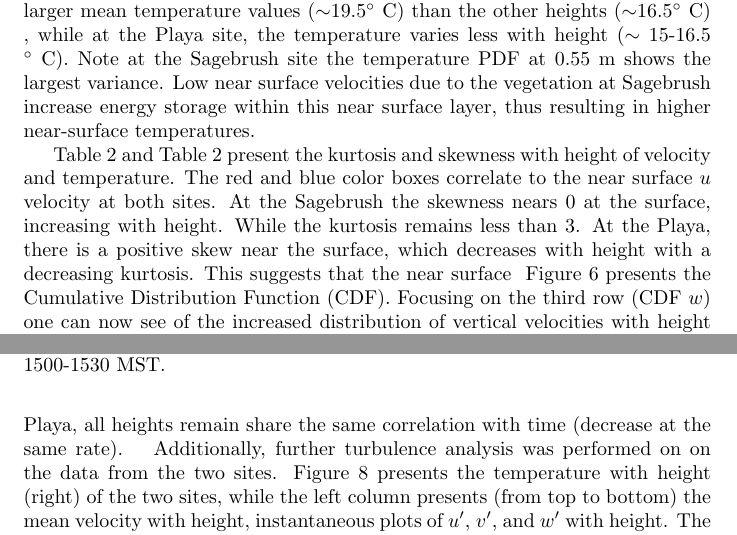
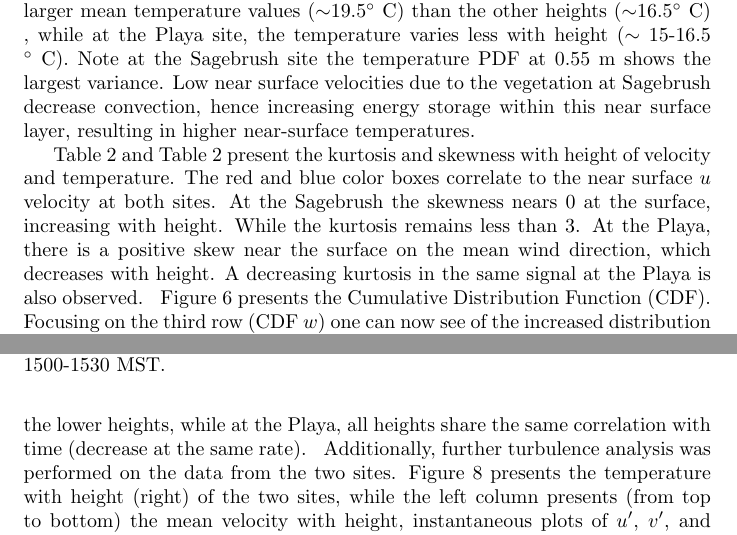
Before and after one commit to byroneng/EFD-Final-Project, a LaTeX paper (tex/template_Article.tex): two parts of pages 4 and 6 of 11, joined at a grey line, cut so that both start at the same text. Compiled offline with pdfLaTeX.

Commit message:
update-done for tongiht

```diff
--- a/tex/template_Article.tex
+++ b/tex/template_Article.tex
@@ -97,7 +97,7 @@ Equation~\ref{eq:L} shows the calculation used for Obukhov length ($L$), where $
 %Part 2 and 3~ Travis
 To better understand the impacts of vegetation on boundary layer flow, examination of a highly convective time, 1500-1530 MST (2100-2130 UCT), was further analyzed. Characteristics of this period include a mean wind speed and direction of.... .
 
-The Probability Distribution Function (PDF) for this time period was calculated for each velocity component and temperature at all heights (Figure \ref{fig:pdf}). The largest contrast between the two sites exists between the mean wind velocity component and the temperature. Beginning with $u$ at the sagebrush site the velocity distribution's mean value shifts towards larger values with height, while at the Playa a more uniformed mean velocity is maintained. Additionally, insightful differences between the temperature PDF's between the two sites is observed. At the Sagebrush site, the 0.55 m and 2.04 m sonics report much larger mean temperature values ($\sim$19.5$^\circ$ C) than the other heights ($\sim$16.5$^\circ$ C) , while at the Playa site, the temperature varies less with height ($\sim$ 15-16.5 $^\circ$ C). Note at the Sagebrush site the temperature PDF at 0.55 m shows the largest variance. Low near surface velocities due to the vegetation at Sagebrush increase energy storage within this near surface layer, thus resulting in higher near-surface temperatures.
+The Probability Distribution Function (PDF) for this time period was calculated for each velocity component and temperature at all heights (Figure \ref{fig:pdf}). The largest contrast between the two sites exists between the mean wind velocity component and the temperature. Beginning with $u$ at the sagebrush site the velocity distribution's mean value shifts towards larger values with height, while at the Playa a more uniformed mean velocity is maintained. Additionally, insightful differences between the temperature PDF's between the two sites is observed. At the Sagebrush site, the 0.55 m and 2.04 m sonics report much larger mean temperature values ($\sim$19.5$^\circ$ C) than the other heights ($\sim$16.5$^\circ$ C) , while at the Playa site, the temperature varies less with height ($\sim$ 15-16.5 $^\circ$ C). Note at the Sagebrush site the temperature PDF at 0.55 m shows the largest variance. Low near surface velocities due to the vegetation at Sagebrush decrease convection, hence increasing energy storage within this near surface layer, resulting in higher near-surface temperatures.
 
 %plot PDFs
 \begin{figure}
@@ -106,7 +106,7 @@ The Probability Distribution Function (PDF) for this time period was calculated
 	\caption{Collection of probability distributions from the Sagebrush (\textbf{left}) and the Playa (\textbf{right} sites). From top to bottom PDF $u$, PDF $v$,  PDF $w$ and PDF $T$ . }
 	\label{fig:pdf}
 \end{figure}
-Table \ref{tab:kurt_sage} and Table \ref{tab:kurt_playa} present the kurtosis and skewness with height of velocity and temperature. The red and blue color boxes correlate to the near surface $u$ velocity at both sites. At the Sagebrush the skewness nears 0 at the surface, increasing with height. While the kurtosis remains less than 3. At the Playa, there is a positive skew near the surface, which decreases with height with a decreasing kurtosis. This suggests that the near surface
+Table \ref{tab:kurt_sage} and Table \ref{tab:kurt_playa} present the kurtosis and skewness with height of velocity and temperature. The red and blue color boxes correlate to the near surface $u$ velocity at both sites. At the Sagebrush the skewness nears 0 at the surface, increasing with height. While the kurtosis remains less than 3. At the Playa, there is a positive skew near the surface on the mean wind direction, which decreases with height. A decreasing kurtosis in the same signal at the Playa is also observed.
 %Create table of Skewness and Kurtosis
 \begin{table}
 \begin{tabular}{ |p{1cm}|p{2cm}|p{1cm}|p{1cm}|p{1cm}| p{1.5cm}|}
@@ -165,7 +165,7 @@ Table \ref{tab:kurt_sage} and Table \ref{tab:kurt_playa} present the kurtosis an
 \label{tab:kurt_playa}
 \caption{Skewness and kurtosis values for the Playa site on October 19th from 1500-1530 MST. }
 \end{table}
-Figure \ref{fig:cdf} presents the Cumulative Distribution Function (CDF). Focusing on the third row (CDF $w$) one can now see of the increased distribution of vertical velocities with height at both heights. This is due to the convective nature of the period of interest. Figure \ref{fig:autocorr} presents the autocorrelation function for the velocity components and the temperature at both sites. The autocorrelation was computed for the 30 minutes of interest, 15 minutes is presented. $u$, $v$, and $T$ show fairly linearly decays in time, while $w$ decays rapidly to 0. Interesting features in Figure \ref{fig:autocorr} are seen in the autocorrelation of $u$ at the Sagebrush and Playa. At the Sagebrush we observe a more rapid decay of correlation at the lower heights, while at the Playa, all heights remain share the same correlation with time (decrease at the same rate).
+Figure \ref{fig:cdf} presents the Cumulative Distribution Function (CDF). Focusing on the third row (CDF $w$) one can now see of the increased distribution of vertical velocities with height at both heights. This is due to the convective nature of the period of interest. Figure \ref{fig:autocorr} presents the autocorrelation function for the velocity components and the temperature at both sites. The autocorrelation was computed for the 30 minutes of interest, 15 minutes is presented. $u$, $v$, and $T$ show fairly linearly decays in time, while $w$ decays rapidly to 0. Interesting features in Figure \ref{fig:autocorr} are seen in the autocorrelation of $u$ at the Sagebrush and Playa. At the Sagebrush we observe a more rapid decay of correlation at the lower heights, while at the Playa, all heights share the same correlation with time (decrease at the same rate).
 %plot CDFs
 \begin{figure}
 \centering
@@ -180,7 +180,7 @@ Figure \ref{fig:cdf} presents the Cumulative Distribution Function (CDF). Focusi
 	\caption{}
 	\label{fig:autocorr}
 \end{figure}
-Additionally, further turbulence analysis was performed on on the data from the two sites. Figure \ref{fig:u_T} presents the temperature with height (right) of the two sites, while the left column presents (from top to bottom) the mean velocity with height, instantaneous plots of $u^\prime$,  $v^\prime$, and $w^\prime$ with height. The data presented is only of the period of interest. From the temperature profile, we observe a large energy storage (2$^\circ$C) at the surface layer compared to the Playa. In the mean velocity we also observe the impact of the sagebrush on the mean flow, creating a large drag at the surface. Examination of the fluctuations reveals the fluctuations in the mean direction are larger at the Playa, and conversely for the perpendicular wind component. The vertical fluctuations at both sites appear to increase in variance and magnitude with height.
+Additionally, further turbulence analysis was performed on the data from the two sites. Figure \ref{fig:u_T} presents the temperature with height (right) of the two sites, while the left column presents (from top to bottom) the mean velocity with height, instantaneous plots of $u^\prime$,  $v^\prime$, and $w^\prime$ with height. The data presented is only of the period of interest. From the temperature profile, we observe a large energy storage (2$^\circ$C) at the surface layer compared to the Playa. In the mean velocity we also observe the impact of the sagebrush on the mean flow, creating a large drag at the surface. Examination of the fluctuations reveals the fluctuations in the mean direction are larger at the Playa, and conversely for the perpendicular wind component. The vertical fluctuations at both sites appear to increase in variance and magnitude with height.
 %plot u mean, T mean u' v' and w'
 \begin{figure}
 	\centering
```
Also changed, not shown: tex/template_Article.pdf.
